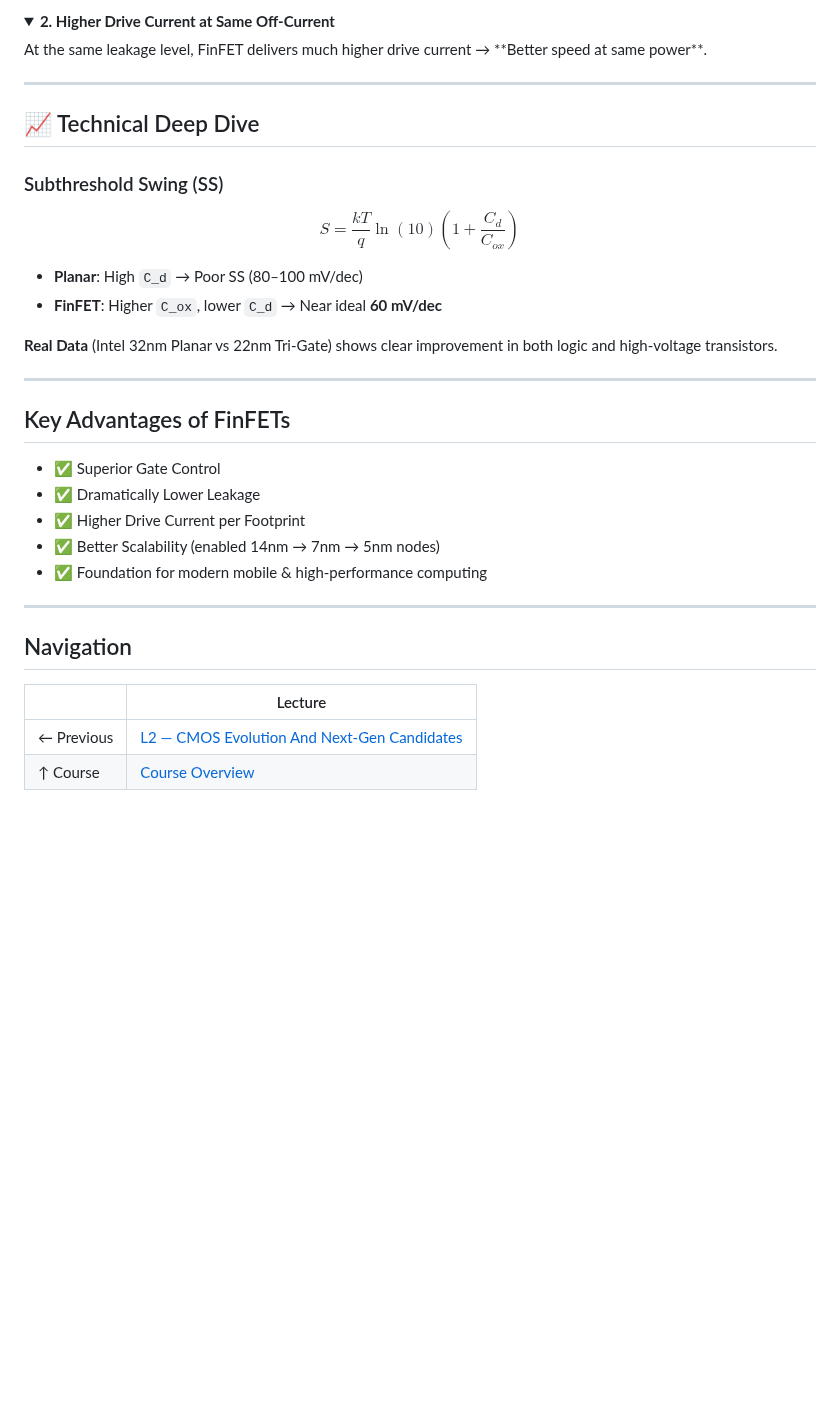
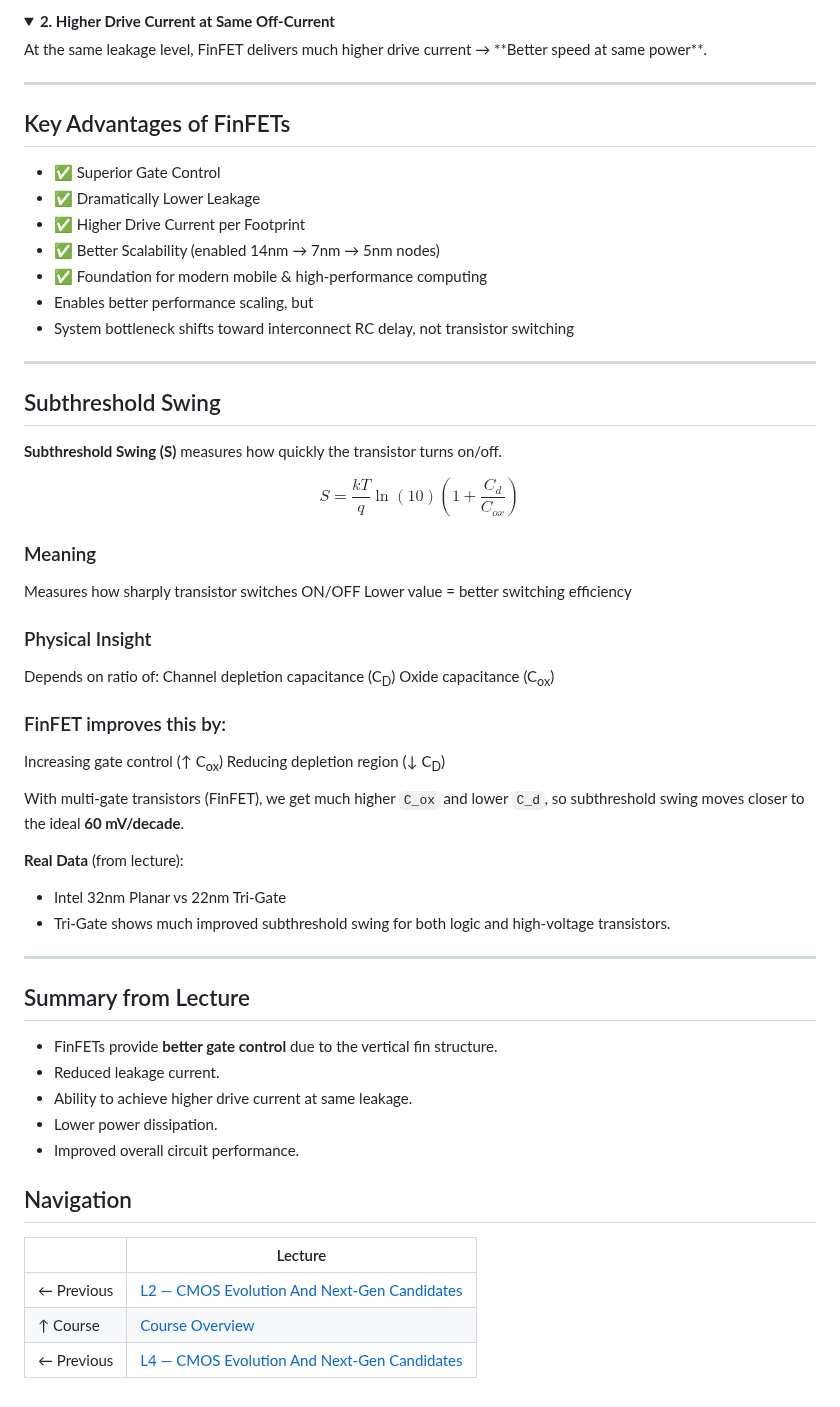
Before and after one commit to najlabintnajeeb/FinFET-Circuit-Design, a Markdown page: Module_1_Scaling_Beyond_CMOS/L3_Introduction_To_FinFETs/README.md, the part around one of its changes. Drawn GitHub-style; folded sections open; blank space fills up the shorter version.

```diff
--- a/Module_1_Scaling_Beyond_CMOS/L3_Introduction_To_FinFETs/README.md
+++ b/Module_1_Scaling_Beyond_CMOS/L3_Introduction_To_FinFETs/README.md
@@ -99,20 +121,6 @@ At the same leakage level, FinFET delivers much higher drive current → **Bette
 
 ---
 
-## 📈 Technical Deep Dive
-
-### Subthreshold Swing (SS)
-
-$$
-S = \frac{kT}{q} \ln(10) \left(1 + \frac{C_d}{C_{ox}}\right)
-$$
-
-- **Planar**: High `C_d` → Poor SS (80–100 mV/dec)
-- **FinFET**: Higher `C_ox`, lower `C_d` → Near ideal **60 mV/dec**
-
-**Real Data** (Intel 32nm Planar vs 22nm Tri-Gate) shows clear improvement in both logic and high-voltage transistors.
-
----
 
 ##  Key Advantages of FinFETs
 
@@ -121,8 +129,47 @@ $$
 - ✅ Higher Drive Current per Footprint
 - ✅ Better Scalability (enabled 14nm → 7nm → 5nm nodes)
 - ✅ Foundation for modern mobile & high-performance computing
+- Enables better performance scaling, but
+- System bottleneck shifts toward interconnect RC delay, not transistor switching
 
 ---
+##  Subthreshold Swing
+
+**Subthreshold Swing (S)** measures how quickly the transistor turns on/off.
+
+$$
+S = \frac{kT}{q} \ln(10) \left(1 + \frac{C_d}{C_{ox}}\right)
+$$
+
+
+### Meaning
+Measures how sharply transistor switches ON/OFF
+Lower value = better switching efficiency
+
+### Physical Insight
+Depends on ratio of:
+Channel depletion capacitance (C<sub>D</sub>)
+Oxide capacitance (C<sub>ox</sub>)
+
+### FinFET improves this by:
+Increasing gate control (↑ C<sub>ox</sub>)
+Reducing depletion region (↓ C<sub>D</sub>)
+
+With multi-gate transistors (FinFET), we get much higher `C_ox` and lower `C_d`, so subthreshold swing moves closer to the ideal **60 mV/decade**.
+
+**Real Data** (from lecture):
+- Intel 32nm Planar vs 22nm Tri-Gate
+- Tri-Gate shows much improved subthreshold swing for both logic and high-voltage transistors.
+
+---
+##  Summary from Lecture
+
+- FinFETs provide **better gate control** due to the vertical fin structure.
+- Reduced leakage current.
+- Ability to achieve higher drive current at same leakage.
+- Lower power dissipation.
+- Improved overall circuit performance.
+
 
 
 ## Navigation
@@ -131,3 +178,4 @@ $$
 |---|---------|
 | ← Previous | [L2 — CMOS Evolution And Next-Gen Candidates](../L2_CMOS_Evolution_And_Next_Gen_Candidates/README.md) |
 | ↑ Course | [Course Overview](../../README.md) |
+| ← Previous | [L4 — CMOS Evolution And Next-Gen Candidates](../L2_CMOS_Evolution_And_Next_Gen_Candidates/README.md) |
```
Also changed, not shown: other parts of Module_1_Scaling_Beyond_CMOS/L3_Introduction_To_FinFETs/README.md (+23 -1 lines).
